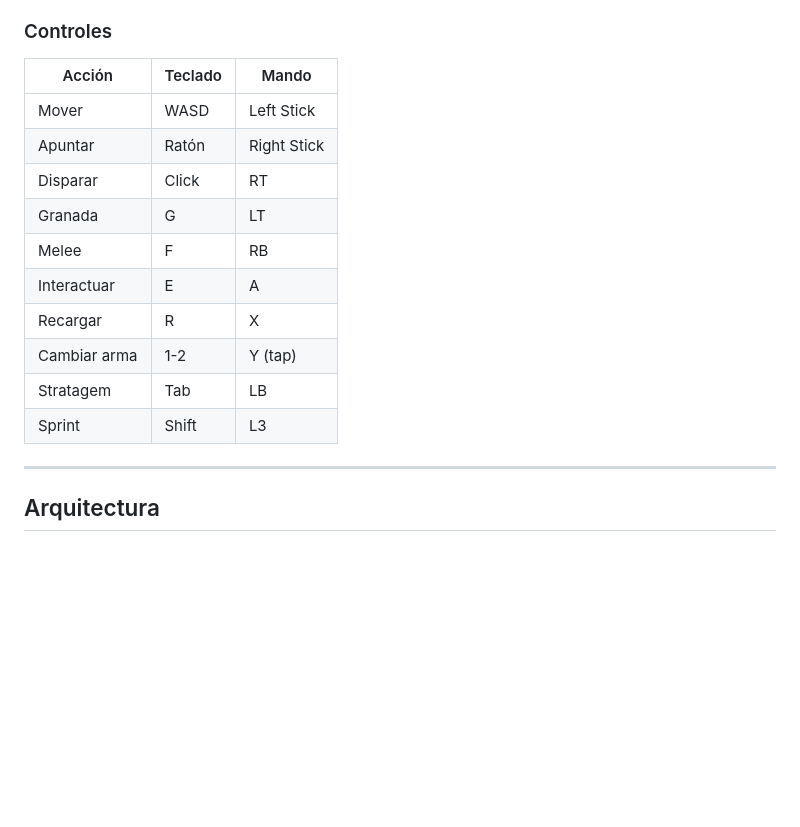
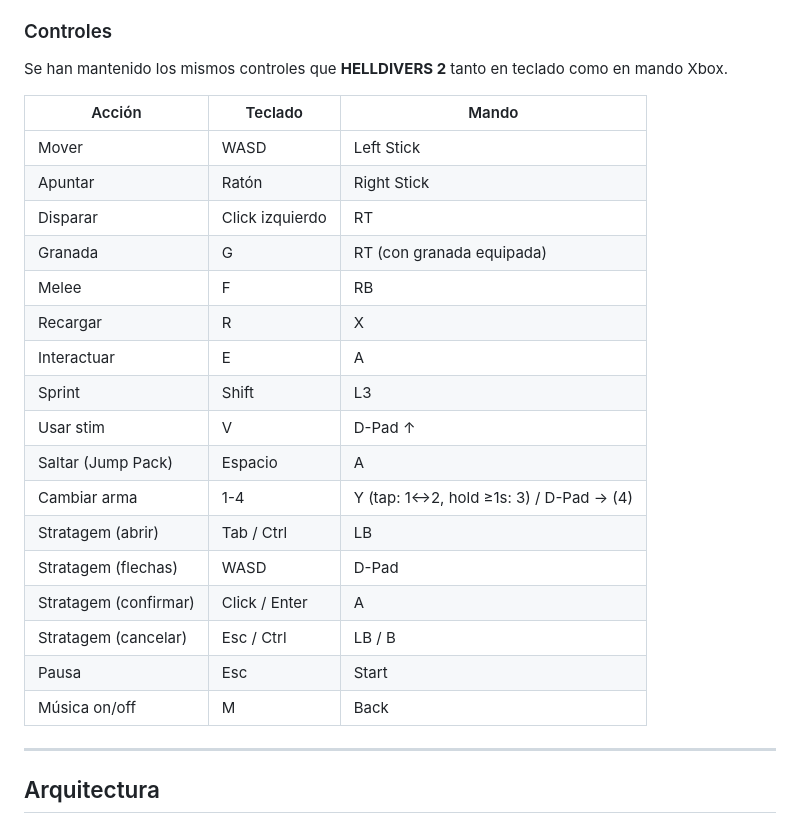
Before and after one commit to MiquelOlavarria/HELLSNORKELS2, a Markdown page: README.md, the part around the change. Rendered like a GitHub page; blank space fills up the shorter version.

Commit message:
Complete controls table and note HD2 parity

```diff
--- a/README.md
+++ b/README.md
@@ -47,18 +47,27 @@
 
 ### Controles
 
+Se han mantenido los mismos controles que **HELLDIVERS 2** tanto en teclado como en mando Xbox.
+
 | Acción | Teclado | Mando |
 |--------|---------|-------|
 | Mover | WASD | Left Stick |
 | Apuntar | Ratón | Right Stick |
-| Disparar | Click | RT |
-| Granada | G | LT |
+| Disparar | Click izquierdo | RT |
+| Granada | G | RT (con granada equipada) |
 | Melee | F | RB |
+| Recargar | R | X |
 | Interactuar | E | A |
-| Recargar | R | X |
-| Cambiar arma | 1-2 | Y (tap) |
-| Stratagem | Tab | LB |
 | Sprint | Shift | L3 |
+| Usar stim | V | D-Pad ↑ |
+| Saltar (Jump Pack) | Espacio | A |
+| Cambiar arma | 1-4 | Y (tap: 1↔2, hold ≥1s: 3) / D-Pad → (4) |
+| Stratagem (abrir) | Tab / Ctrl | LB |
+| Stratagem (flechas) | WASD | D-Pad |
+| Stratagem (confirmar) | Click / Enter | A |
+| Stratagem (cancelar) | Esc / Ctrl | LB / B |
+| Pausa | Esc | Start |
+| Música on/off | M | Back |
 
 ---
 
```
